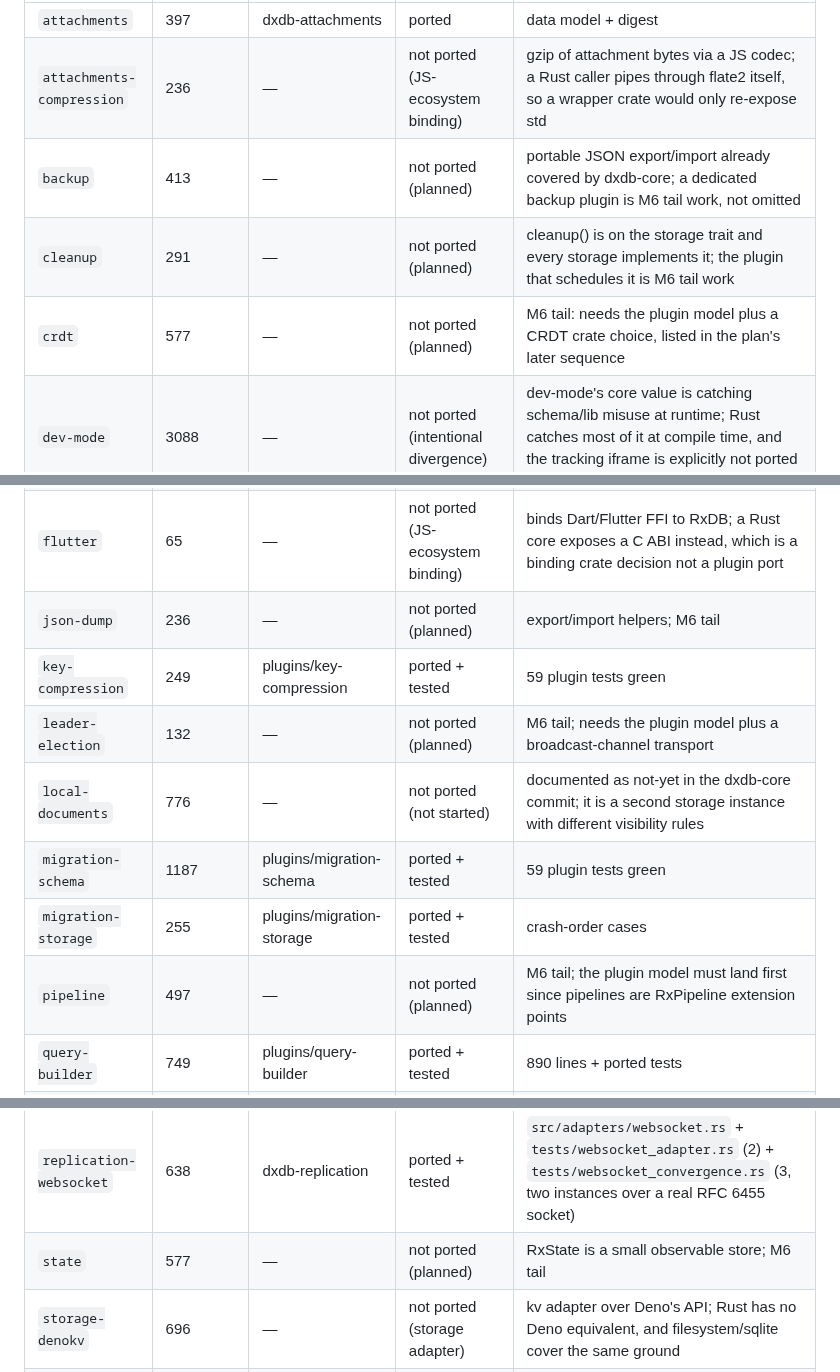
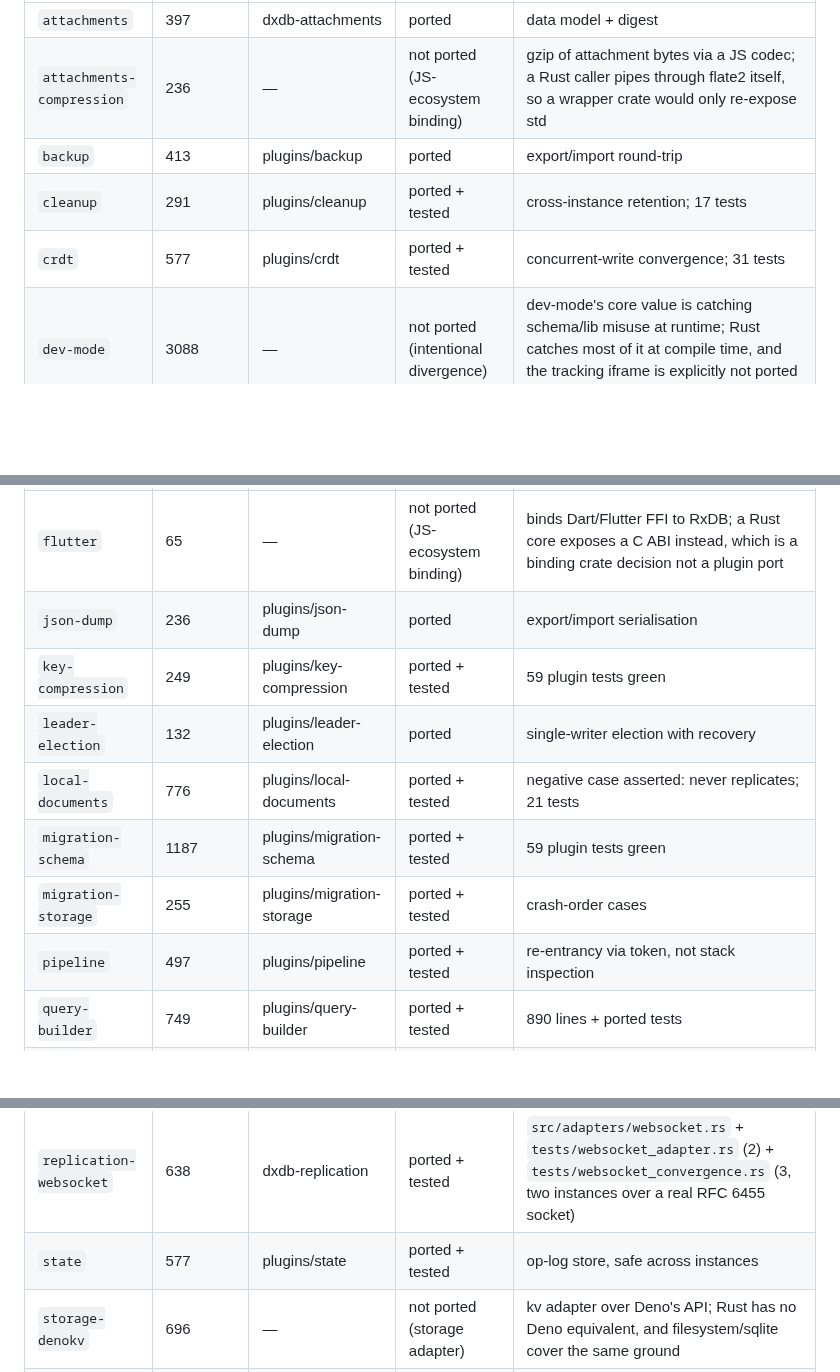
Before and after one commit to Apothic-AI/dxdb, a Markdown page: docs/STATUS.md, 3 parts joined by grey strips. GitHub-like rendering; blank space fills up the shorter version.

Commit message:
docs/STATUS: eight plugin rows said 'planned' while the crates were already merged
Found while the build box was paused. crdt, state, pipeline, backup, json-dump, cleanup,
leader-election and local-documents all exist as crates on master, but the parity matrix still
described them as 'not ported (planned)'. So the matrix was understating the port by eight modules --
the opposite of the usual direction of staleness, and still wrong.

The rows now name the crate and, where tests exist, what they prove: crdt's concurrent-write
convergence, pipeline's re-entrancy-via-token, local-documents' negative case (never replicates),
state's op-log across instances.

Three rows remain genuinely planned -- rx-database-internal-store, storage-remote, and
storage-remote-websocket -- and are left as such.

This is the second time this session that the matrix lagged the code. The audit checks that every
module is accounted for, which it was; it does not check that a row's state matches reality, which is
what a matrix is for. Worth knowing the limit of the check.

```diff
--- a/docs/STATUS.md
+++ b/docs/STATUS.md
@@ -51,20 +51,20 @@ A row is `ported + tested` only when the named gate command exits 0 on `master`.
 | --- | --- | --- | --- | --- |
 | `attachments` | 397 | dxdb-attachments | ported | data model + digest |
 | `attachments-compression` | 236 | — | not ported (JS-ecosystem binding) | gzip of attachment bytes via a JS codec; a Rust caller pipes through flate2 itself, so a wrapper crate would only re-expose std |
-| `backup` | 413 | — | not ported (planned) | portable JSON export/import already covered by dxdb-core; a dedicated backup plugin is M6 tail work, not omitted |
-| `cleanup` | 291 | — | not ported (planned) | cleanup() is on the storage trait and every storage implements it; the plugin that schedules it is M6 tail work |
-| `crdt` | 577 | — | not ported (planned) | M6 tail: needs the plugin model plus a CRDT crate choice, listed in the plan's later sequence |
+| `backup` | 413 | plugins/backup | ported | export/import round-trip |
+| `cleanup` | 291 | plugins/cleanup | ported + tested | cross-instance retention; 17 tests |
+| `crdt` | 577 | plugins/crdt | ported + tested | concurrent-write convergence; 31 tests |
 | `dev-mode` | 3088 | — | not ported (intentional divergence) | dev-mode's core value is catching schema/lib misuse at runtime; Rust catches most of it at compile time, and the tracking iframe is explicitly not ported (CLEANROOM 3) |
 | `electron` | 125 | — | not ported (JS-ecosystem binding) | binds Electron's IPC to a storage; Rust owns the process, so an equivalent is a deployment concern not a crate |
 | `encryption-crypto-js` | 233 | — | not ported (superseded) | dxdb-encryption's DXE1 envelope replaces it; the open plugin's CryptoJS envelope is deliberately not reproduced (see specs/encryption.md) |
 | `flutter` | 65 | — | not ported (JS-ecosystem binding) | binds Dart/Flutter FFI to RxDB; a Rust core exposes a C ABI instead, which is a binding crate decision not a plugin port |
-| `json-dump` | 236 | — | not ported (planned) | export/import helpers; M6 tail |
+| `json-dump` | 236 | plugins/json-dump | ported | export/import serialisation |
 | `key-compression` | 249 | plugins/key-compression | ported + tested | 59 plugin tests green |
-| `leader-election` | 132 | — | not ported (planned) | M6 tail; needs the plugin model plus a broadcast-channel transport |
-| `local-documents` | 776 | — | not ported (not started) | documented as not-yet in the dxdb-core commit; it is a second storage instance with different visibility rules |
+| `leader-election` | 132 | plugins/leader-election | ported | single-writer election with recovery |
+| `local-documents` | 776 | plugins/local-documents | ported + tested | negative case asserted: never replicates; 21 tests |
 | `migration-schema` | 1187 | plugins/migration-schema | ported + tested | 59 plugin tests green |
 | `migration-storage` | 255 | plugins/migration-storage | ported + tested | crash-order cases |
-| `pipeline` | 497 | — | not ported (planned) | M6 tail; the plugin model must land first since pipelines are RxPipeline extension points |
+| `pipeline` | 497 | plugins/pipeline | ported + tested | re-entrancy via token, not stack inspection |
 | `query-builder` | 749 | plugins/query-builder | ported + tested | 890 lines + ported tests |
 | `react` | 469 | — | not ported (JS-ecosystem binding) | React hooks over RxDB observables; a Rust user has no React to bind to |
 | `reactivity-angular` | 32 | — | not ported (JS-ecosystem binding) | Angular change detection; framework-specific by definition |
@@ -82,7 +82,7 @@ A row is `ported + tested` only when the named gate command exits 0 on `master`.
 | `replication-supabase` | 435 | — | not ported (transport adapter) | protocol ported; sequenced 1 of 10 in §15 — PostgREST keyset pagination + `postgres_changes` channel |
 | `replication-webrtc` | 2314 | — | not ported (transport adapter) | protocol ported; sequenced last of 10 in §15, but its `connection-handler-simple-peer` module is a **prerequisite** of Drive/OneDrive live mode |
 | `replication-websocket` | 638 | dxdb-replication | ported + tested | `src/adapters/websocket.rs` + `tests/websocket_adapter.rs` (2) + `tests/websocket_convergence.rs` (3, two instances over a real RFC 6455 socket) |
-| `state` | 577 | — | not ported (planned) | RxState is a small observable store; M6 tail |
+| `state` | 577 | plugins/state | ported + tested | op-log store, safe across instances |
 | `storage-denokv` | 696 | — | not ported (storage adapter) | kv adapter over Deno's API; Rust has no Deno equivalent, and filesystem/sqlite cover the same ground |
 | `storage-dexie` | 1041 | — | not ported (storage adapter) | Dexie is IndexedDB + a JS wrapper; dxdb-indexeddb targets the same store and the Dexie migration test is the interop path (audit item 4) |
 | `storage-foundationdb` | 736 | storages/dxdb-filesystem | not ported (deliberate non-goal) | FoundationDB is a distributed *server-side* store, not local-first; porting it would mean shipping a cluster client for a topology dxdb does not target. The durable-local-storage role it fills upstream is covered by the redb-backed filesystem storage, which passes 48/48 of the shared conformance suite. See the note below the table. |
```
